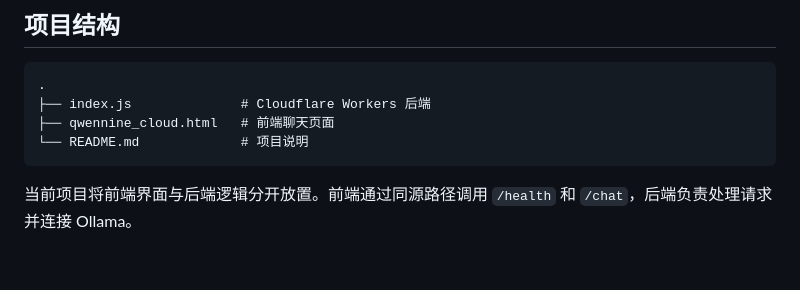
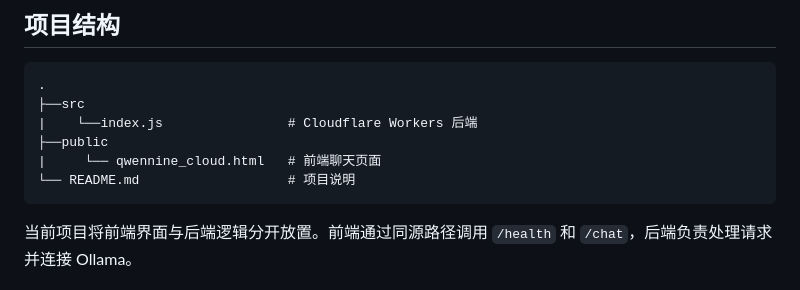
Before and after one commit to zhhhccc/web_demo, a Markdown page: README.md, the part around the change. GitHub-like rendering; blank space fills up the shorter version.

Commit message:
完成代码内容与README介绍

````diff
--- a/README.md
+++ b/README.md
@@ -181,9 +181,11 @@ Content-Type: application/json
 
 ```text
 .
-├── index.js              # Cloudflare Workers 后端
-├── qwennine_cloud.html   # 前端聊天页面
-└── README.md             # 项目说明
+├──src
+|    └──index.js                # Cloudflare Workers 后端
+├──public
+|     └── qwennine_cloud.html   # 前端聊天页面
+└── README.md                   # 项目说明
 ```
 
 当前项目将前端界面与后端逻辑分开放置。前端通过同源路径调用 `/health` 和 `/chat`，后端负责处理请求并连接 Ollama。
````
